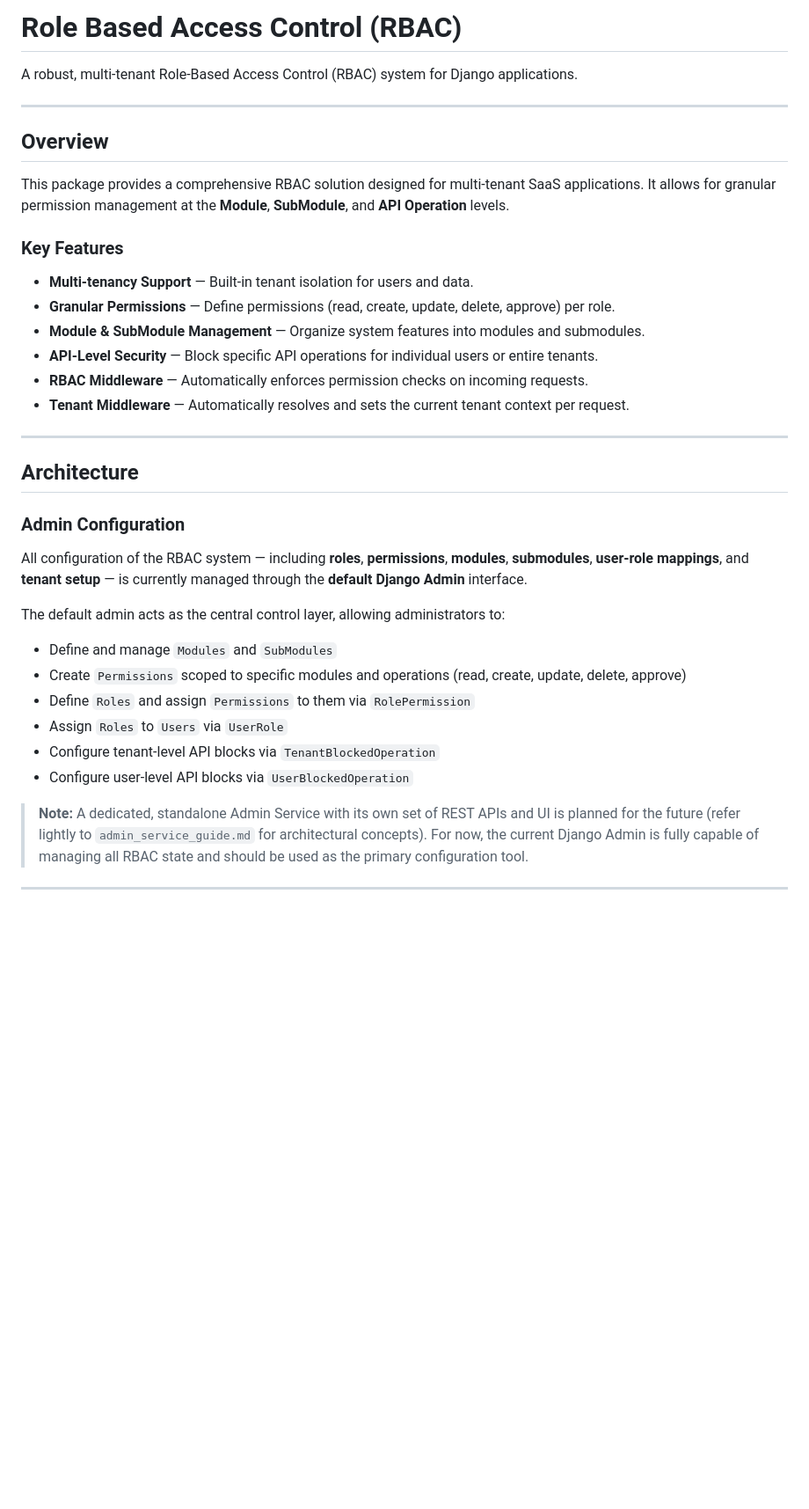
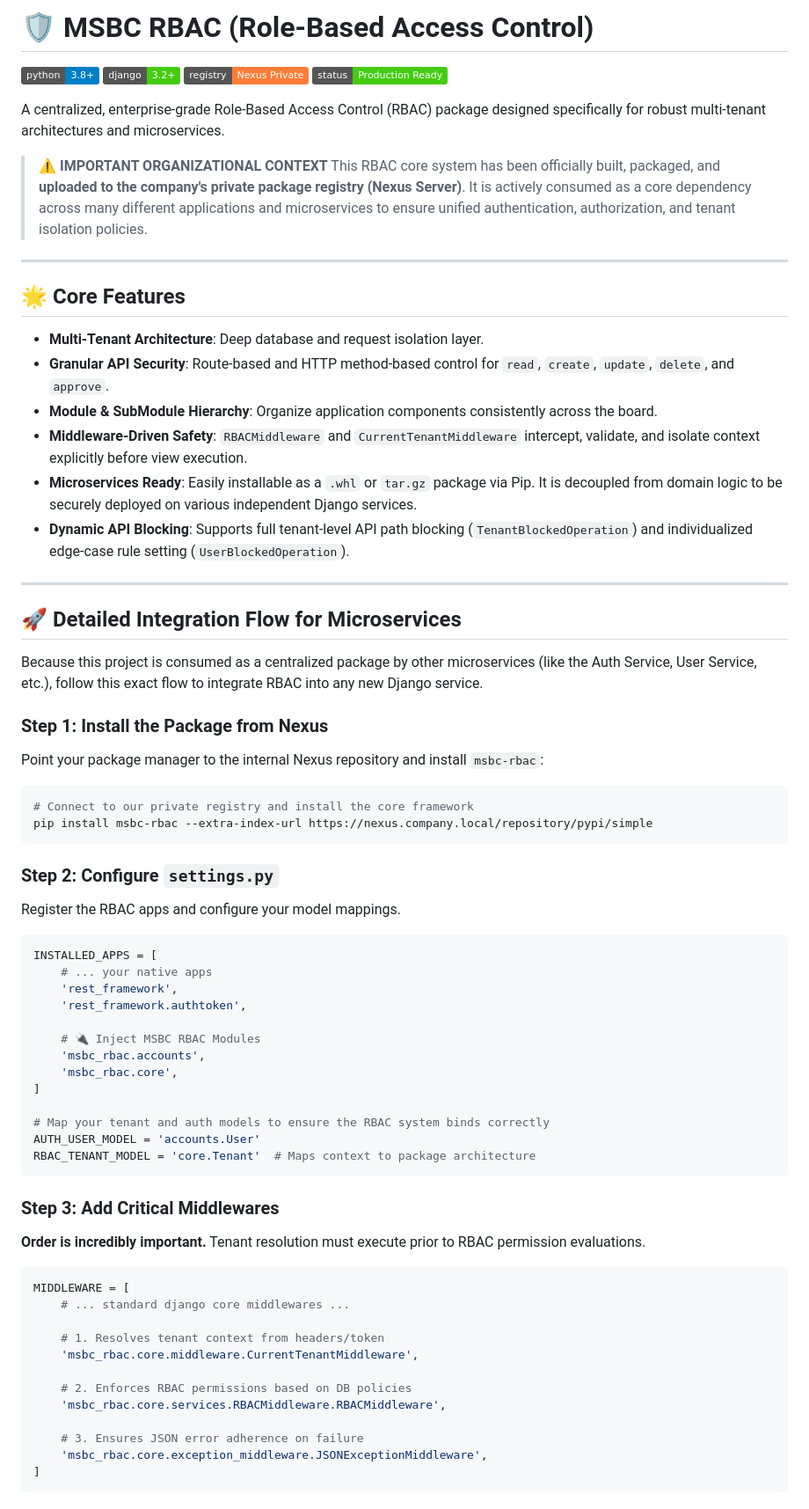
Before and after one commit to krishpatel520/rbac, a Markdown page: README.md, the part around one of its changes. Shown at 88% size. GitHub-like rendering; badges without logos; blank space fills up the shorter version.

Commit message:
docs: modernized README with microservice integration flow

````diff
--- a/README.md
+++ b/README.md
@@ -1,37 +1,74 @@
-# Role Based Access Control (RBAC)
+# 🛡️ MSBC RBAC (Role-Based Access Control)
 
-A robust, multi-tenant Role-Based Access Control (RBAC) system for Django applications.
+![Python 3.8+](https://img.shields.io/badge/python-3.8+-blue.svg)
+![Django 3.2+](https://img.shields.io/badge/django-3.2+-brightgreen.svg)
+![Nexus Registry](https://img.shields.io/badge/registry-Nexus%20Private-orange.svg)
+![Status](https://img.shields.io/badge/status-Production%20Ready-success.svg)
+
+A centralized, enterprise-grade Role-Based Access Control (RBAC) package designed specifically for robust multi-tenant architectures and microservices.
+
+> **⚠️ IMPORTANT ORGANIZATIONAL CONTEXT**
+> This RBAC core system has been officially built, packaged, and **uploaded to the company's private package registry (Nexus Server)**. It is actively consumed as a core dependency across many different applications and microservices to ensure unified authentication, authorization, and tenant isolation policies.
 
 ---
 
-## Overview
+## 🌟 Core Features
 
-This package provides a comprehensive RBAC solution designed for multi-tenant SaaS applications. It allows for granular permission management at the **Module**, **SubModule**, and **API Operation** levels.
-
-### Key Features
-
-- **Multi-tenancy Support** — Built-in tenant isolation for users and data.
-- **Granular Permissions** — Define permissions (read, create, update, delete, approve) per role.
-- **Module & SubModule Management** — Organize system features into modules and submodules.
-- **API-Level Security** — Block specific API operations for individual users or entire tenants.
-- **RBAC Middleware** — Automatically enforces permission checks on incoming requests.
-- **Tenant Middleware** — Automatically resolves and sets the current tenant context per request.
+- **Multi-Tenant Architecture**: Deep database and request isolation layer.
+- **Granular API Security**: Route-based and HTTP method-based control for `read`, `create`, `update`, `delete`, and `approve`.
+- **Module & SubModule Hierarchy**: Organize application components consistently across the board.
+- **Middleware-Driven Safety**: `RBACMiddleware` and `CurrentTenantMiddleware` intercept, validate, and isolate context explicitly before view execution.
+- **Microservices Ready**: Easily installable as a `.whl` or `tar.gz` package via Pip. It is decoupled from domain logic to be securely deployed on various independent Django services.
+- **Dynamic API Blocking**: Supports full tenant-level API path blocking (`TenantBlockedOperation`) and individualized edge-case rule setting (`UserBlockedOperation`).
 
 ---
 
-## Architecture
+## 🚀 Detailed Integration Flow for Microservices
 
-### Admin Configuration
+Because this project is consumed as a centralized package by other microservices (like the Auth Service, User Service, etc.), follow this exact flow to integrate RBAC into any new Django service.
 
-All configuration of the RBAC system — including **roles**, **permissions**, **modules**, **submodules**, **user-role mappings**, and **tenant setup** — is currently managed through the **default Django Admin** interface.
+### Step 1: Install the Package from Nexus
+Point your package manager to the internal Nexus repository and install `msbc-rbac`:
+```bash
+# Connect to our private registry and install the core framework
+pip install msbc-rbac --extra-index-url https://nexus.company.local/repository/pypi/simple
+```
 
-The default admin acts as the central control layer, allowing administrators to:
+### Step 2: Configure `settings.py`
 
-- Define and manage `Modules` and `SubModules`
-- Create `Permissions` scoped to specific modules and operations (read, create, update, delete, approve)
-- Define `Roles` and assign `Permissions` to them via `RolePermission`
-- Assign `Roles` to `Users` via `UserRole`
-- Configure tenant-level API blocks via `TenantBlockedOperation`
-- Configure user-level API blocks via `UserBlockedOperation`
+Register the RBAC apps and configure your model mappings.
 
-> **Note:** A dedicated, standalone Admin Service with its own set of REST APIs and UI is planned for the future (refer lightly to `admin_service_guide.md` for architectural concepts). For now, the current Django Admin is fully capable of managing all RBAC state and should be used as the primary configuration tool.
+```python
+INSTALLED_APPS = [
+    # ... your native apps
+    'rest_framework',
+    'rest_framework.authtoken',
+
+    # 🔌 Inject MSBC RBAC Modules
+    'msbc_rbac.accounts',
+    'msbc_rbac.core',
+]
+
+# Map your tenant and auth models to ensure the RBAC system binds correctly
+AUTH_USER_MODEL = 'accounts.User'
+RBAC_TENANT_MODEL = 'core.Tenant'  # Maps context to package architecture
+```
+
+### Step 3: Add Critical Middlewares
+**Order is incredibly important.** Tenant resolution must execute prior to RBAC permission evaluations.
+
+```python
+MIDDLEWARE = [
+    # ... standard django core middlewares ...
+
+    # 1. Resolves tenant context from headers/token
+    'msbc_rbac.core.middleware.CurrentTenantMiddleware',
+
+    # 2. Enforces RBAC permissions based on DB policies
+    'msbc_rbac.core.services.RBACMiddleware.RBACMiddleware',
+
+    # 3. Ensures JSON error adherence on failure
+    'msbc_rbac.core.exception_middleware.JSONExceptionMiddleware',
+]
+```
+
````
Also changed, not shown: other parts of README.md (+44 -218 lines).
